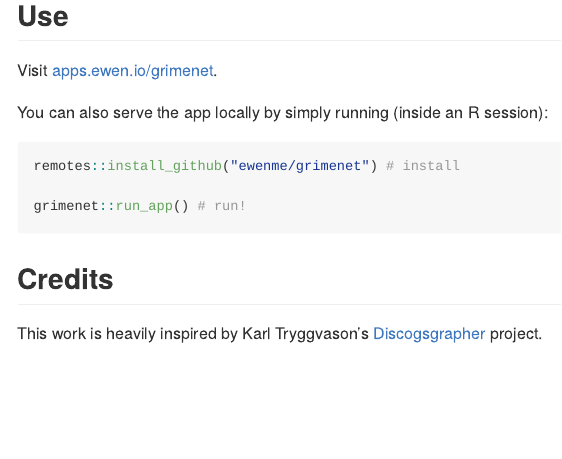
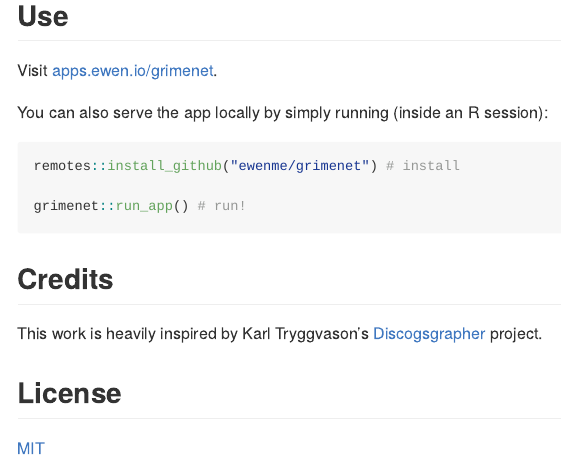
Before and after one commit to ewenme/grimenet, an R Markdown document (README.Rmd): the page in a window 1100 px wide, from 230 px down. Rendered offline with R 4.5, knitr and Pandoc, with nearby package versions; badge pictures from the web are left out.

Commit message:
edit license

```diff
--- a/README.Rmd
+++ b/README.Rmd
@@ -38,3 +34,7 @@ grimenet::run_app() # run!
 ## Credits
 
 This work is heavily inspired by Karl Tryggvason's [Discogsgrapher](https://github.com/Kalli/Discogsgrapher) project.
+
+## License
+
+[MIT](https://github.com/ewenme/grimenet/blob/master/LICENSE)
```
Also changed, not shown: LICENSE.md (deleted), README.md, README.Rmd (4 more changed lines), 1 other file.
